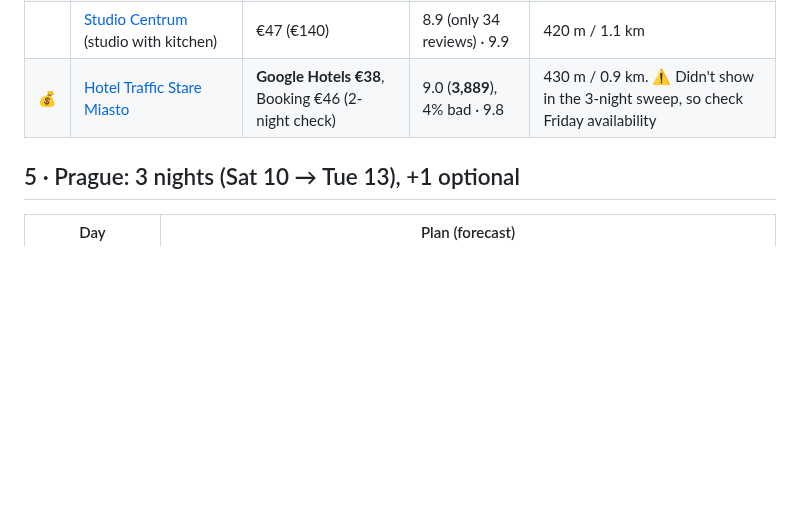
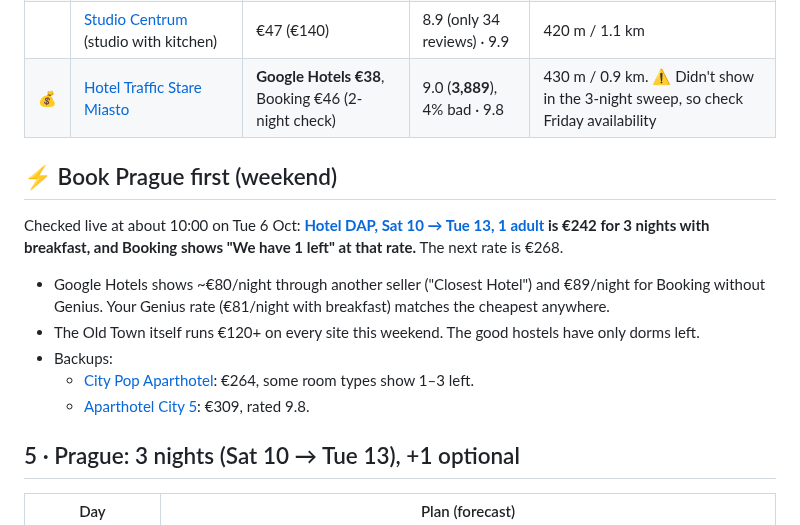
Before and after one commit to YellowViking/sabbatical-2026, a Markdown page: next-bookings.md, the part around the change. Rendered like a GitHub page; blank space fills up the shorter version.

Commit message:
next-bookings: book Prague first (Hotel DAP, 1 room left at the breakfast rate)
Co-Authored-By: Claude Opus 5.5 <noreply@anthropic.com>

```diff
--- a/next-bookings.md
+++ b/next-bookings.md
@@ -104,6 +104,16 @@ The Żubr brewery (Browar Dojlidy) doesn't offer regular public tours.
 | | [Studio Centrum](https://www.booking.com/hotel/pl/studio-centrum-wroclaw.html?checkin=2026-10-07&checkout=2026-10-10&group_adults=1&no_rooms=1&selected_currency=EUR) (studio with kitchen) | €47 (€140) | 8.9 (only 34 reviews) · 9.9 | 420 m / 1.1 km |
 | 💰 | [Hotel Traffic Stare Miasto](https://www.booking.com/hotel/pl/traffic.html?checkin=2026-10-07&checkout=2026-10-10&group_adults=1&no_rooms=1&selected_currency=EUR) | **Google Hotels €38**, Booking €46 (2-night check) | 9.0 (**3,889**), 4% bad · 9.8 | 430 m / 0.9 km. ⚠️ Didn't show in the 3-night sweep, so check Friday availability |
 
+## ⚡ Book Prague first (weekend)
+
+Checked live at about 10:00 on Tue 6 Oct: **[Hotel DAP, Sat 10 → Tue 13, 1 adult](https://www.booking.com/hotel/cz/dap.html?checkin=2026-10-10&checkout=2026-10-13&group_adults=1&no_rooms=1&selected_currency=EUR) is €242 for 3 nights with breakfast, and Booking shows "We have 1 left" at that rate.** The next rate is €268.
+
+- Google Hotels shows ~€80/night through another seller ("Closest Hotel") and €89/night for Booking without Genius. Your Genius rate (€81/night with breakfast) matches the cheapest anywhere.
+- The Old Town itself runs €120+ on every site this weekend. The good hostels have only dorms left.
+- Backups:
+  - [City Pop Aparthotel](https://www.booking.com/hotel/cz/city-pop-prague.html?checkin=2026-10-10&checkout=2026-10-13&group_adults=1&no_rooms=1&selected_currency=EUR): €264, some room types show 1–3 left.
+  - [Aparthotel City 5](https://www.booking.com/hotel/cz/aparthotel-city-5-praha-5.html?checkin=2026-10-10&checkout=2026-10-13&group_adults=1&no_rooms=1&selected_currency=EUR): €309, rated 9.8.
+
 ## 5 · Prague: 3 nights (Sat 10 → Tue 13), +1 optional
 
 | Day | Plan (forecast) |
```
